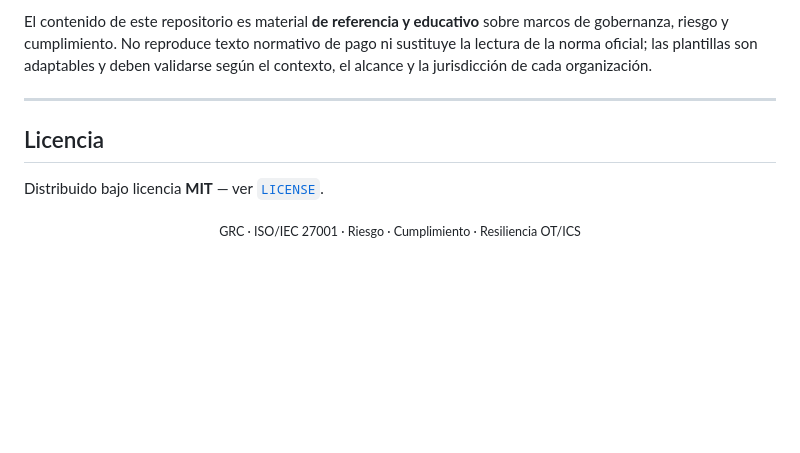
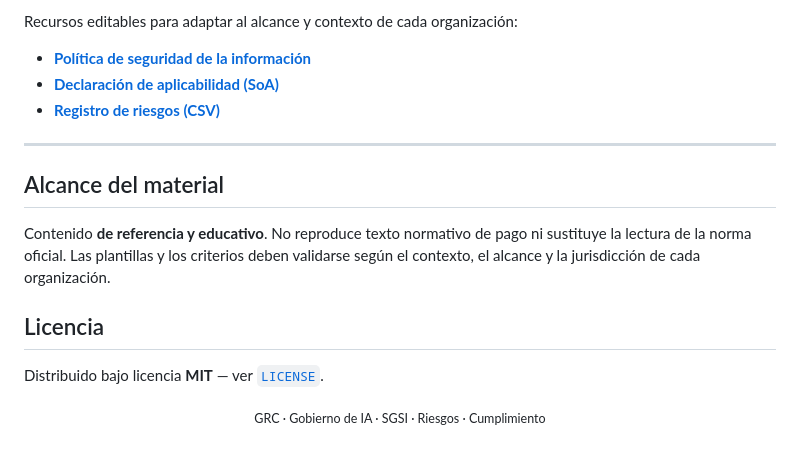
Before and after one commit to kur0s4k1/GRC, a Markdown page: README.md, the part around one of its changes. Drawn GitHub-style; blank space fills up the shorter version.

```diff
--- a/README.md
+++ b/README.md
@@ -66,10 +66,18 @@ Investigación documental independiente de **Enrique de Clerck** sobre cómo ado
 
-El contenido de este repositorio es material **de referencia y educativo** sobre marcos de gobernanza, riesgo y cumplimiento. No reproduce texto normativo de pago ni sustituye la lectura de la norma oficial; las plantillas son adaptables y deben validarse según el contexto, el alcance y la jurisdicción de cada organización.
+Recursos editables para adaptar al alcance y contexto de cada organización:
+
+- **[Política de seguridad de la información](plantillas/politica-seguridad-informacion.md)**
+- **[Declaración de aplicabilidad (SoA)](plantillas/declaracion-aplicabilidad-soa.md)**
+- **[Registro de riesgos (CSV)](plantillas/registro-riesgos.csv)**
 
 ---
+
+## Alcance del material
+
+Contenido **de referencia y educativo**. No reproduce texto normativo de pago ni sustituye la lectura de la norma oficial. Las plantillas y los criterios deben validarse según el contexto, el alcance y la jurisdicción de cada organización.
 
 ## Licencia
 
 Distribuido bajo licencia **MIT** — ver [`LICENSE`](LICENSE).
 
-<p align="center"><sub>GRC · ISO/IEC 27001 · Riesgo · Cumplimiento · Resiliencia OT/ICS</sub></p>
+<p align="center"><sub>GRC · Gobierno de IA · SGSI · Riesgos · Cumplimiento</sub></p>
```
Also changed, not shown: other parts of README.md (+41 -41 lines).
